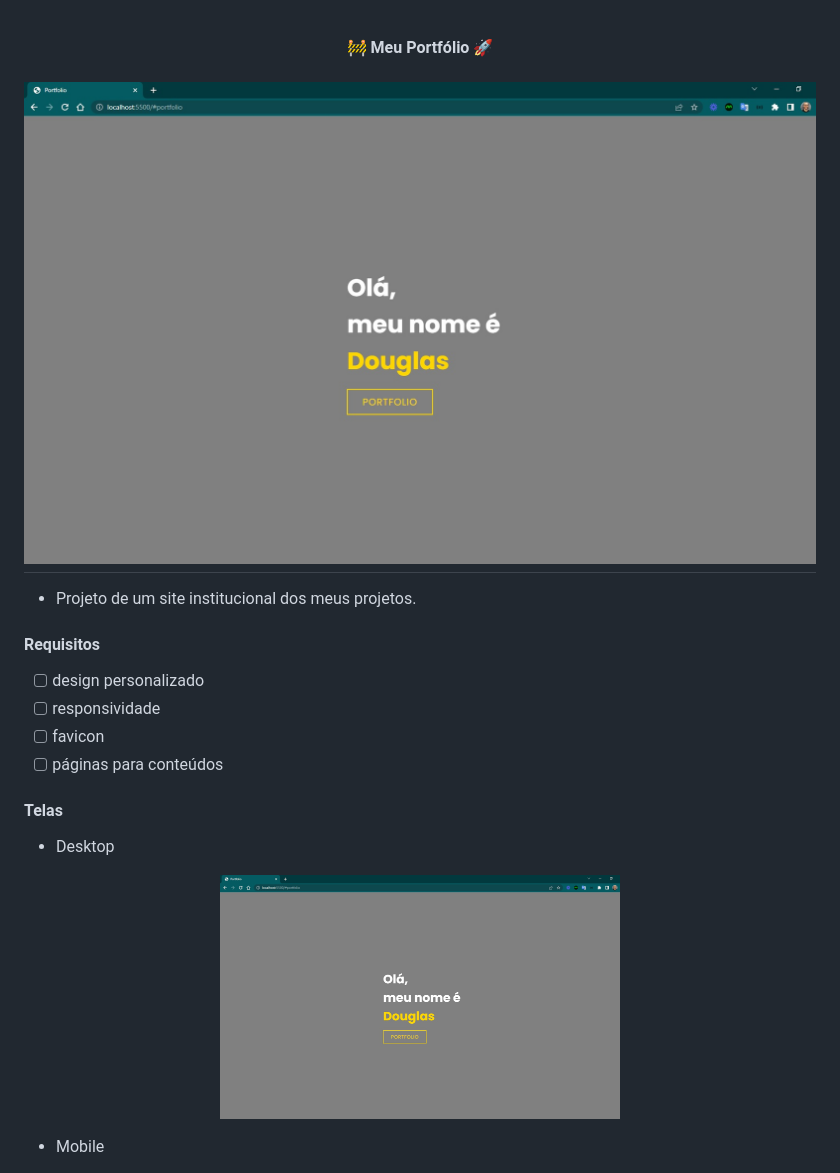
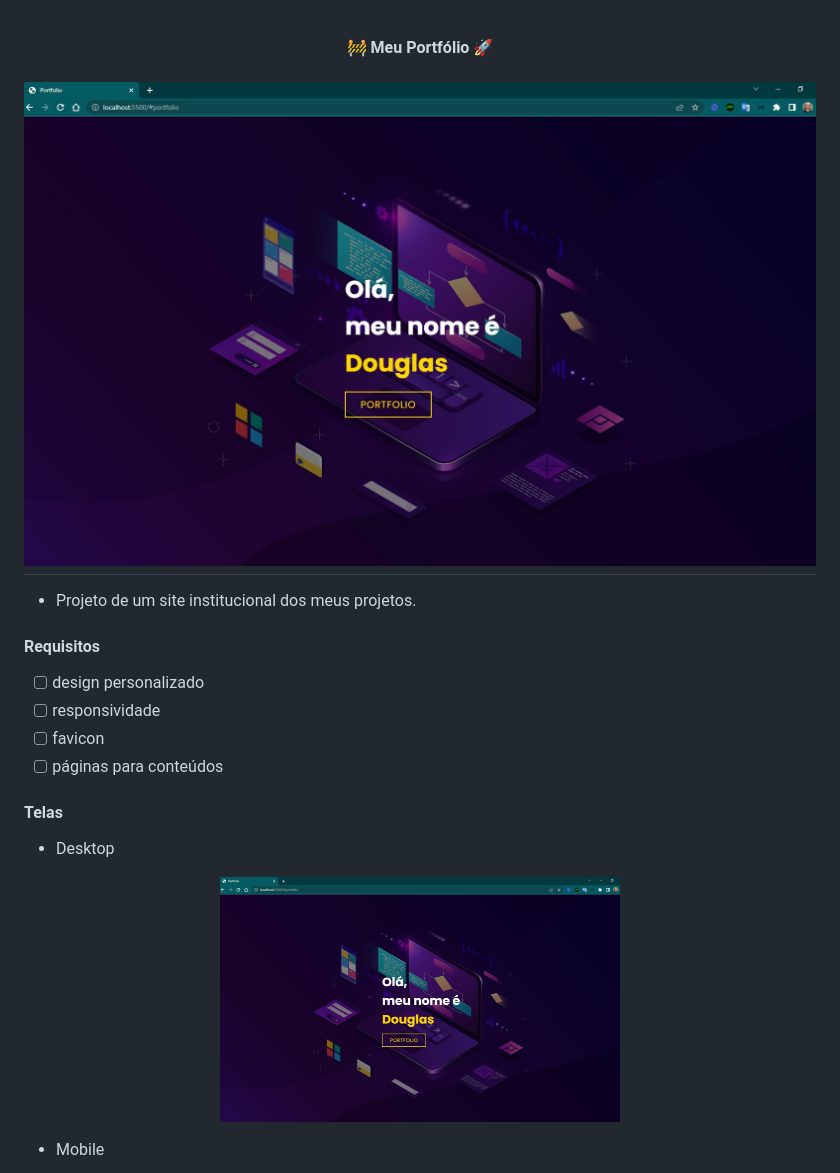
Before and after one commit to douglasabnovato/apresentacao, a Markdown page: readme.md, the part around the change. Drawn GitHub-style; pictures changed too: .github/desktop-1.jpg (deleted), .github/desktop-2.jpg (added).

Commit message:
detalhes do projeto

```diff
--- a/readme.md
+++ b/readme.md
@@ -3,7 +3,7 @@
 </h4>
 
 <h1 align="center">
-    <img alt="Portfólio" title="#Portfólio" src="./.github/desktop-1.jpg" />
+    <img alt="Portfólio" title="#Portfólio" src="./.github/desktop-2.jpg" />
 </h1>
 
 - Projeto de um site institucional dos meus projetos.
@@ -20,7 +20,7 @@
 - Desktop
 
 <p align="center" style="display: flex; align-items: flex-start; justify-content: center;">
-    <img alt="Portfólio" title="#Portfólio" src="./.github/desktop-1.jpg" width="400px"/>
+    <img alt="Portfólio" title="#Portfólio" src="./.github/desktop-2.jpg" width="400px"/>
 </p>
 
 - Mobile
```
